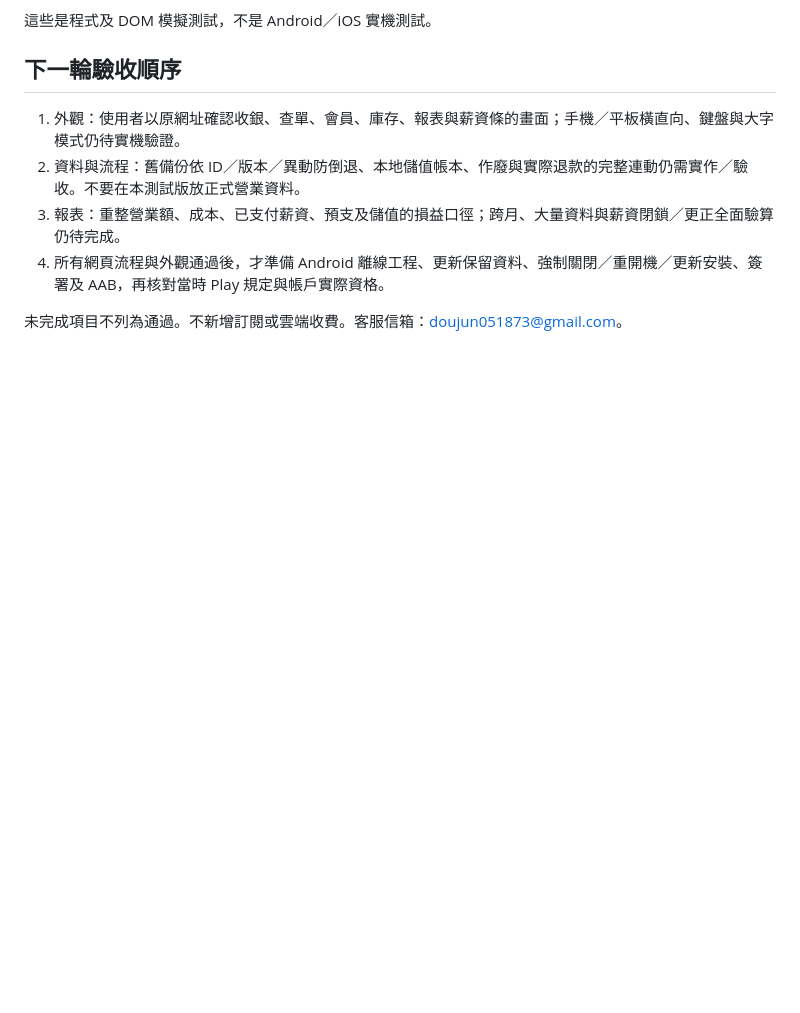
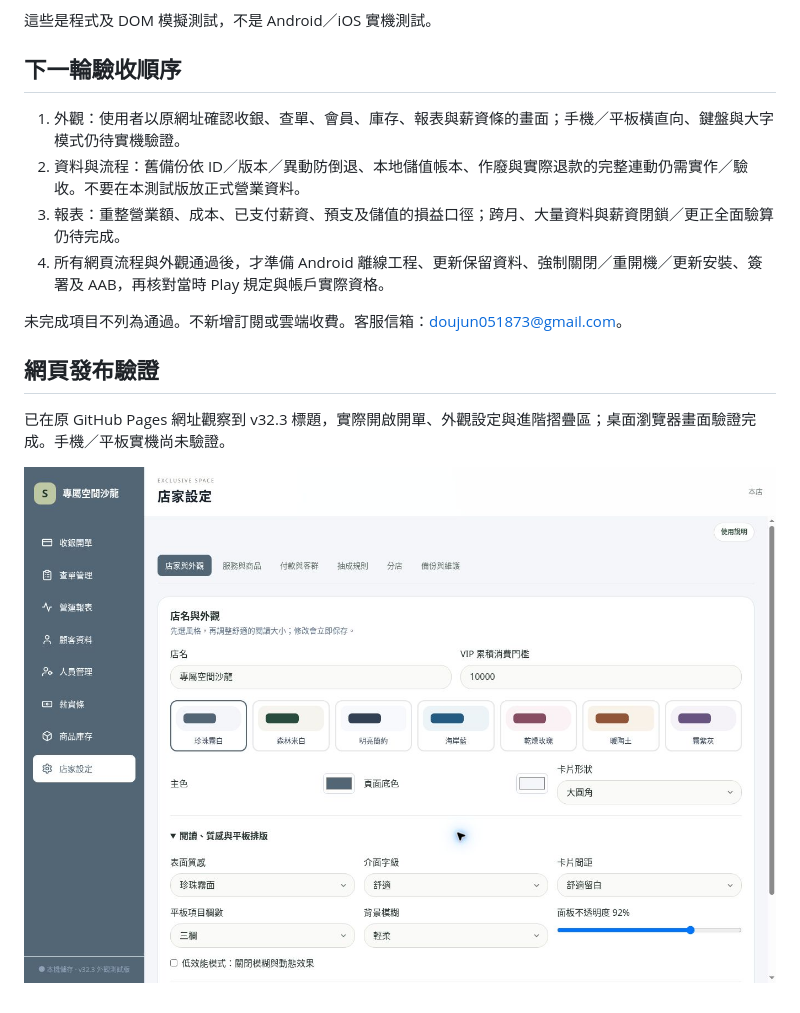
Before and after one commit to jun051873-art/salon-pos-offline, a Markdown page: REVIEW-v32.3.md, the part around the change. GitHub-like rendering; pictures changed too: docs/preview-v32-3.jpg (added); blank space fills up the shorter version.

```diff
--- a/REVIEW-v32.3.md
+++ b/REVIEW-v32.3.md
@@ -33,3 +33,9 @@ npm run build；npm test：19 通過、1 跳過、0 失敗。跳過項為私人
 4. 所有網頁流程與外觀通過後，才準備 Android 離線工程、更新保留資料、強制關閉／重開機／更新安裝、簽署及 AAB，再核對當時 Play 規定與帳戶實際資格。
 
 未完成項目不列為通過。不新增訂閱或雲端收費。客服信箱：doujun051873@gmail.com。
+
+## 網頁發布驗證
+
+已在原 GitHub Pages 網址觀察到 v32.3 標題，實際開啟開單、外觀設定與進階摺疊區；桌面瀏覽器畫面驗證完成。手機／平板實機尚未驗證。
+
+![外觀設定驗收畫面](docs/preview-v32-3.jpg)
```
Also changed, not shown: 2 other files.
